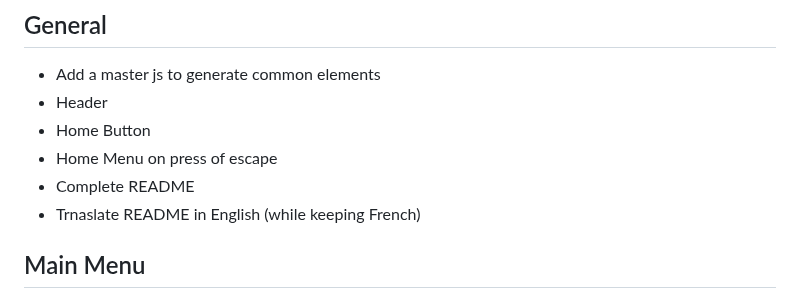
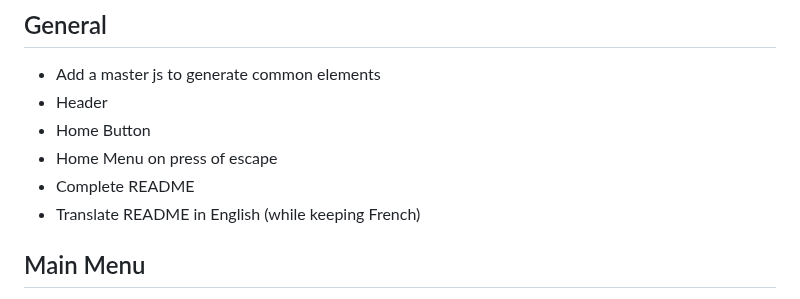
Before and after one commit to rekky1aws/wii-menu-recreation, a Markdown page: TODO.md, the part around the change. GitHub-like rendering.

Commit message:
TODO Typo fix

```diff
--- a/TODO.md
+++ b/TODO.md
@@ -6,7 +6,7 @@
   + Home Button
   + Home Menu on press of escape
  + Complete README
- + Trnaslate README in English (while keeping French)
+ + Translate README in English (while keeping French)
 
 ## Main Menu
  + Fix images not loading on pages
```
